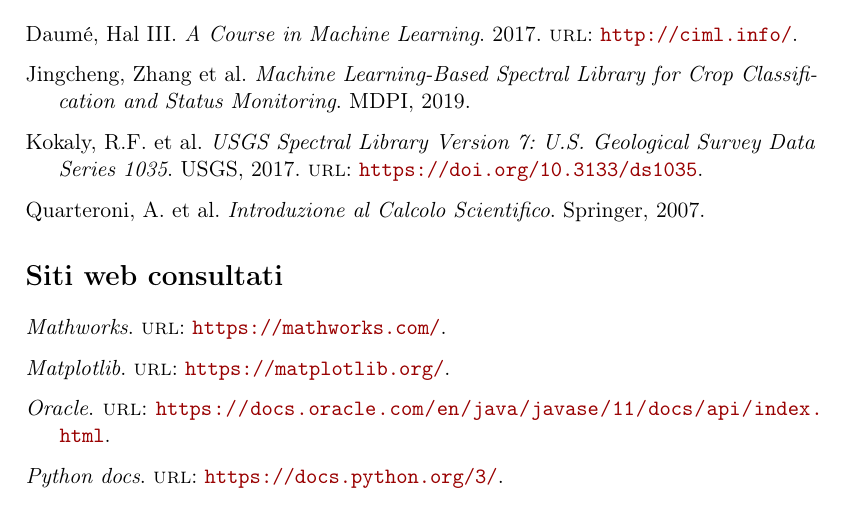
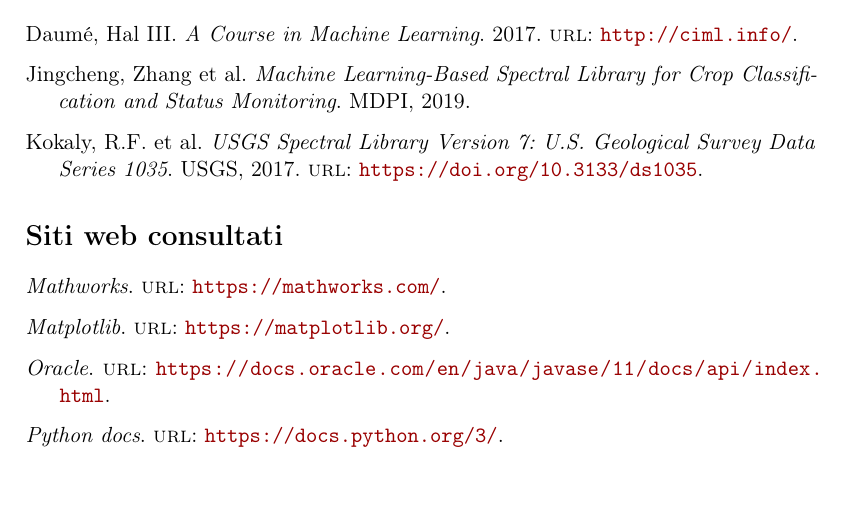
Before and after one commit to micheleveronesi/bachelors-thesis, a LaTeX thesis (tesi.tex, which reads bibliografia.bib): part of page 43 of 43, cut so that both start at the same text. Compiled offline with pdfLaTeX.

Commit message:
Updates from Overleaf

```diff
--- a/bibliografia.bib
+++ b/bibliografia.bib
@@ -18,13 +18,6 @@
     title   = {Machine Learning-Based Spectral Library for Crop Classification and Status Monitoring},
     publisher = {MDPI},
     year    = {2019}
-}
-
-@book{quarteroni:calcolo-scientifico,
-    author  = {Quarteroni, A. et al.},
-    title   = {Introduzione al Calcolo Scientifico},
-    publisher = {Springer},
-    year    = {2007}
 }
 
 @online{site:scikit-learn,
```
Also changed, not shown: tesi.tex (+3 -1 lines).
